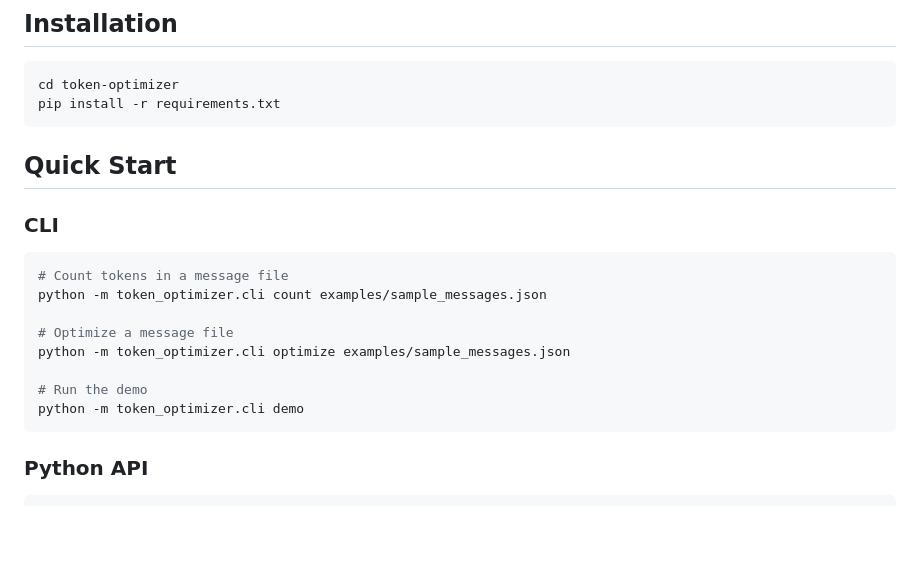
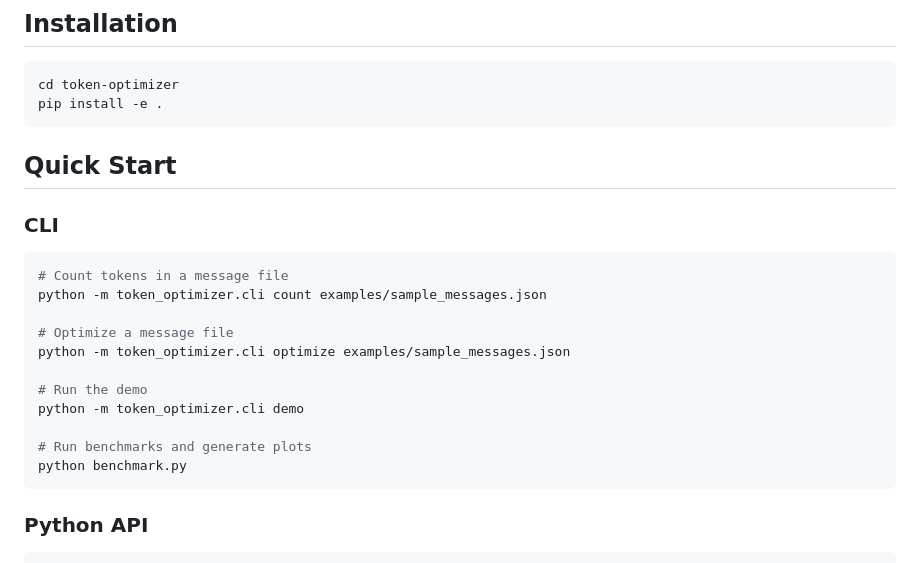
Before and after one commit to pranay1986/token-optimizer-agent, a Markdown page: README.md, the part around one of its changes. GitHub-like rendering; blank space fills up the shorter version.

````diff
--- a/README.md
+++ b/README.md
@@ -12,7 +12,7 @@ An agentic Python system that reduces LLM token usage through three complementar
 
 ```bash
 cd token-optimizer
-pip install -r requirements.txt
+pip install -e .
 ```
 
 ## Quick Start
@@ -28,6 +28,9 @@ python -m token_optimizer.cli optimize examples/sample_messages.json
 
 # Run the demo
 python -m token_optimizer.cli demo
+
+# Run benchmarks and generate plots
+python benchmark.py
 ```
 
 ### Python API
````
Also changed, not shown: other parts of README.md (+58 -0 lines).
